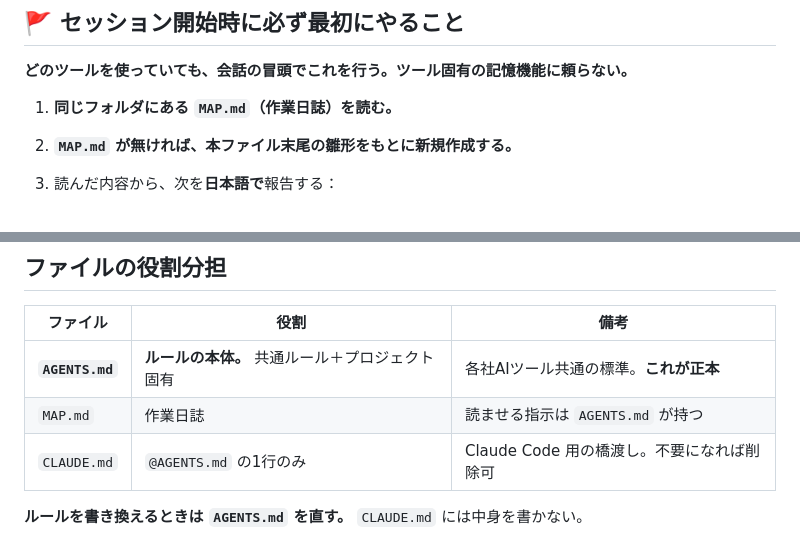
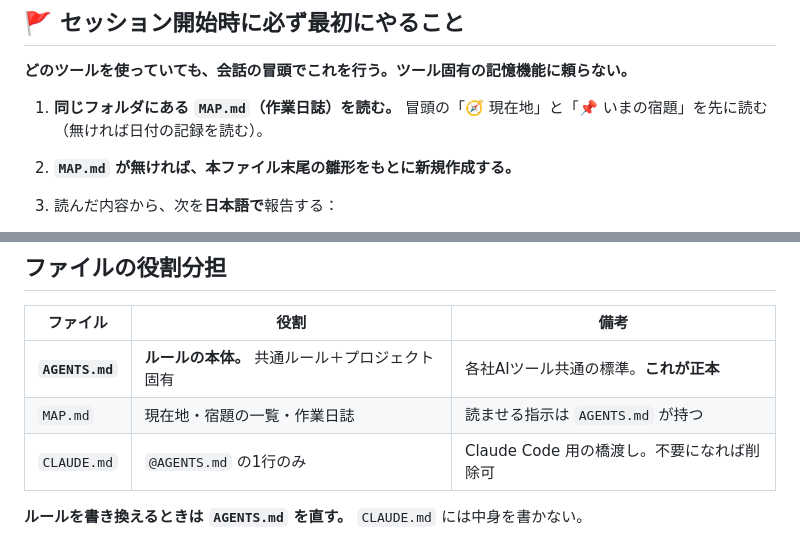
Before and after one commit to kaoruhirose/bonchan-ukiuki-sansu, a Markdown page: AGENTS.md, 2 parts joined by grey strips. Drawn GitHub-style.

```diff
--- a/AGENTS.md
+++ b/AGENTS.md
@@ -17,7 +17,7 @@
 
 **どのツールを使っていても、会話の冒頭でこれを行う。ツール固有の記憶機能に頼らない。**
 
-1. **同じフォルダにある `MAP.md`（作業日誌）を読む。**
+1. **同じフォルダにある `MAP.md`（作業日誌）を読む。** 冒頭の「🧭 現在地」と「📌 いまの宿題」を先に読む（無ければ日付の記録を読む）。
 2. **`MAP.md` が無ければ、本ファイル末尾の雛形をもとに新規作成する。**
 3. 読んだ内容から、次を**日本語で**報告する：
    - 前回いつ、何をしたか
@@ -137,7 +143,7 @@
 | ファイル | 役割 | 備考 |
 |---|---|---|
 | **`AGENTS.md`** | **ルールの本体。** 共通ルール＋プロジェクト固有 | 各社AIツール共通の標準。**これが正本** |
-| `MAP.md` | 作業日誌 | 読ませる指示は `AGENTS.md` が持つ |
+| `MAP.md` | 現在地・宿題の一覧・作業日誌 | 読ませる指示は `AGENTS.md` が持つ |
 | `CLAUDE.md` | `@AGENTS.md` の1行のみ | Claude Code 用の橋渡し。不要になれば削除可 |
 
 **ルールを書き換えるときは `AGENTS.md` を直す。** `CLAUDE.md` には中身を書かない。
```
Also changed, not shown: other parts of AGENTS.md (+39 -8 lines).
